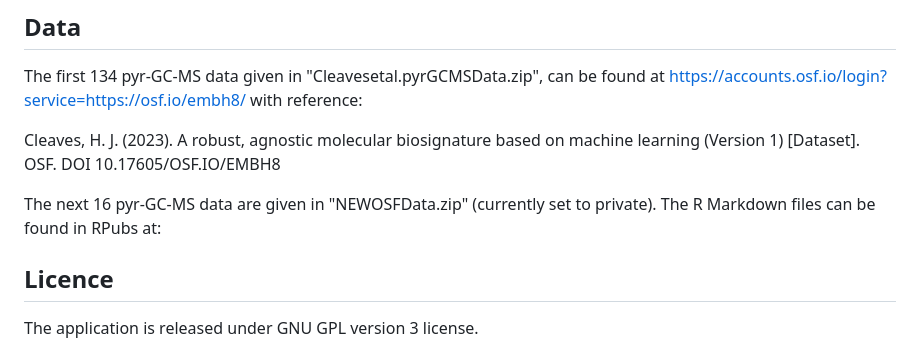
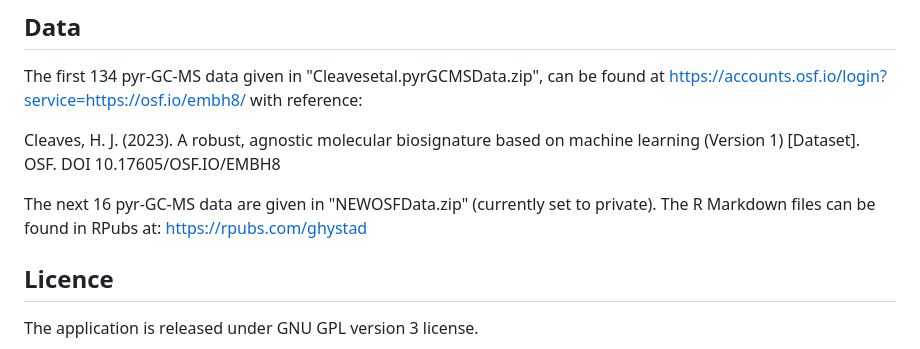
Before and after one commit to ghystad/Biosignature-Detection-with-Py-GC-MS-Data-using-Machine-Learning, a Markdown page: README.md, the part around the change. Rendered like a GitHub page.

```diff
--- a/README.md
+++ b/README.md
@@ -28,7 +28,7 @@ The first 134 pyr-GC-MS data given in "Cleavesetal.pyrGCMSData.zip", can be foun
 Cleaves, H. J. (2023). A robust, agnostic molecular biosignature based on machine learning (Version 1) [Dataset]. OSF. DOI 10.17605/OSF.IO/EMBH8
 
 The next 16 pyr-GC-MS data are given in "NEWOSFData.zip" (currently set to private).
-The R Markdown files can be found in RPubs at:
+The R Markdown files can be found in RPubs at: https://rpubs.com/ghystad
 
 ## Licence
 The application is released under GNU GPL version 3 license.
```
